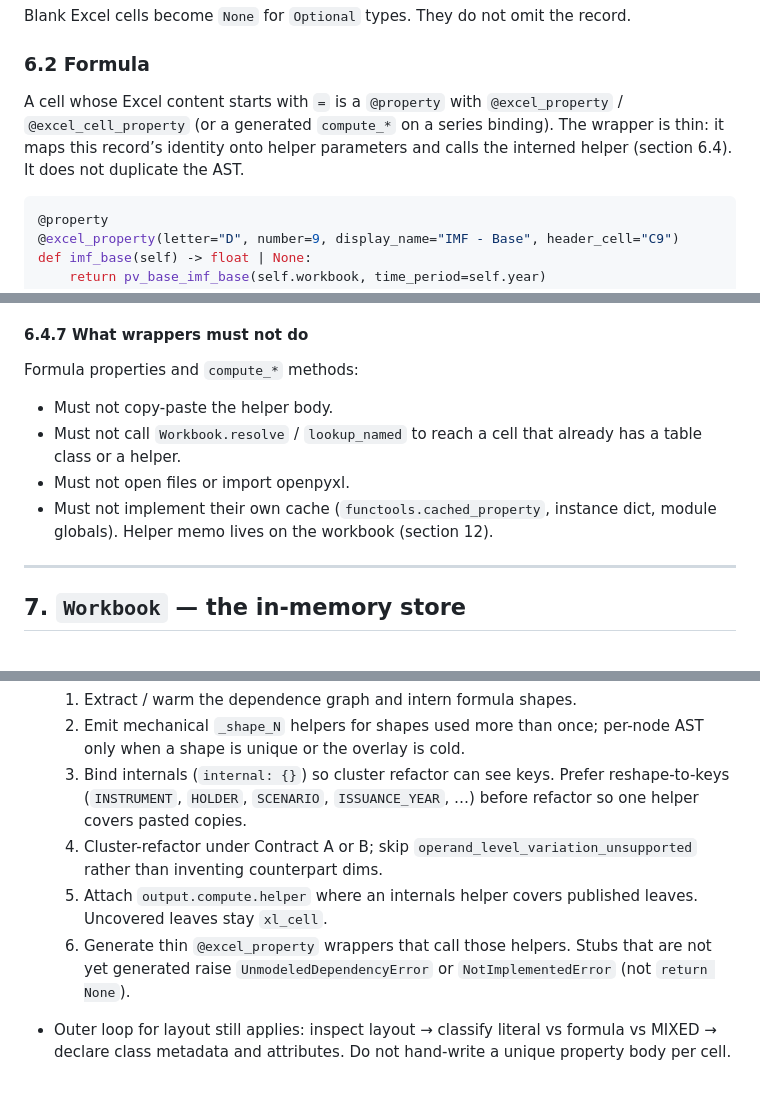
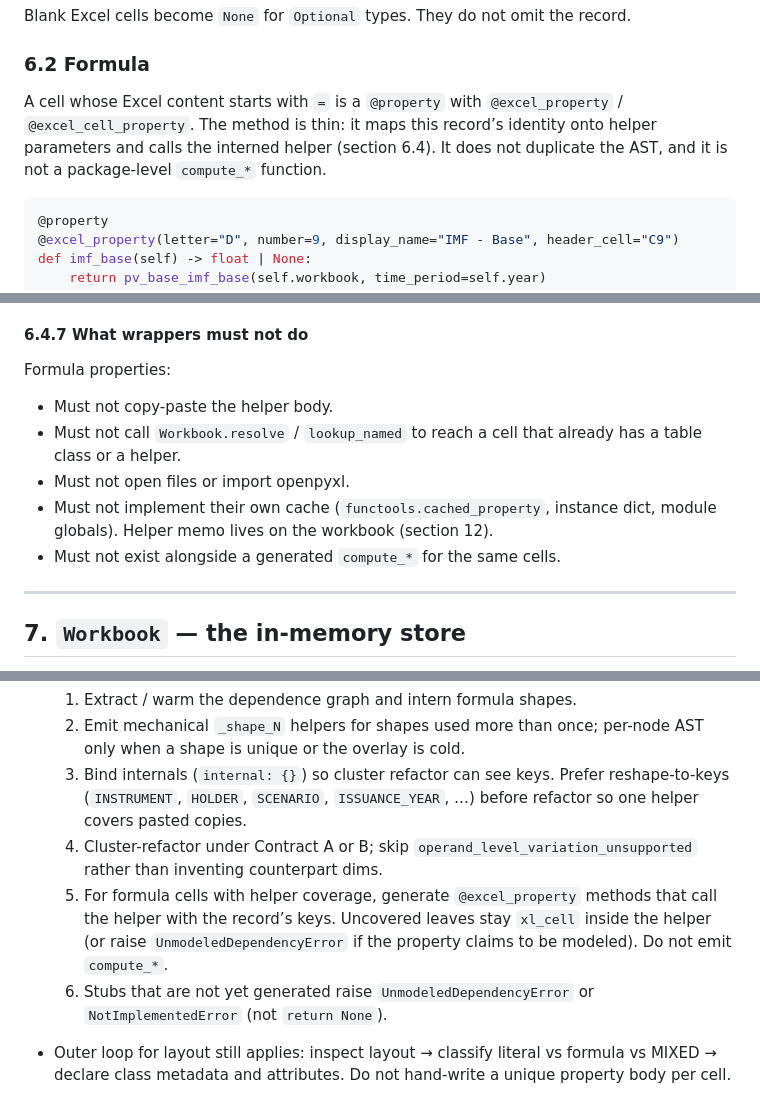
Before and after one commit to Teal-Insights/py-lic-dsf, a Markdown page: prd.md, 3 parts joined by grey strips. Drawn GitHub-style.

````diff
--- a/prd.md
+++ b/prd.md
@@ -269,7 +271,7 @@ Blank Excel cells become `None` for `Optional` types. They do not omit the recor
 
 ### 6.2 Formula
 
-A cell whose Excel content starts with `=` is a `@property` with `@excel_property` / `@excel_cell_property` (or a generated `compute_*` on a series binding). The wrapper is thin: it maps this record’s identity onto helper parameters and calls the interned helper (section 6.4). It does not duplicate the AST.
+A cell whose Excel content starts with `=` is a `@property` with `@excel_property` / `@excel_cell_property`. The method is thin: it maps this record’s identity onto helper parameters and calls the interned helper (section 6.4). It does not duplicate the AST, and it is not a package-level `compute_*` function.
 
 ```python
 @property
@@ -380,12 +379,13 @@ Bindings that keep `key: [TIME_PERIOD]` while the workbook repeats the same shap
 
 #### 6.4.7 What wrappers must not do
 
-Formula properties and `compute_*` methods:
+Formula properties:
 
 - Must not copy-paste the helper body.
 - Must not call `Workbook.resolve` / `lookup_named` to reach a cell that already has a table class or a helper.
 - Must not open files or import openpyxl.
 - Must not implement their own cache (`functools.cached_property`, instance dict, module globals). Helper memo lives on the workbook (section 12).
+- Must not exist alongside a generated `compute_*` for the same cells.
 
 ---
 
@@ -1007,8 +1009,8 @@ Sheet modules import helper **functions** and peer table **classes**. They call
   2. Emit mechanical `_shape_N` helpers for shapes used more than once; per-node AST only when a shape is unique or the overlay is cold.
   3. Bind internals (`internal: {}`) so cluster refactor can see keys. Prefer reshape-to-keys (`INSTRUMENT`, `HOLDER`, `SCENARIO`, `ISSUANCE_YEAR`, …) before refactor so one helper covers pasted copies.
   4. Cluster-refactor under Contract A or B; skip `operand_level_variation_unsupported` rather than inventing counterpart dims.
-  5. Attach `output.compute.helper` where an internals helper covers published leaves. Uncovered leaves stay `xl_cell`.
-  6. Generate thin `@excel_property` wrappers that call those helpers. Stubs that are not yet generated raise `UnmodeledDependencyError` or `NotImplementedError` (not `return None`).
+  5. For formula cells with helper coverage, generate `@excel_property` methods that call the helper with the record’s keys. Uncovered leaves stay `xl_cell` inside the helper (or raise `UnmodeledDependencyError` if the property claims to be modeled). Do not emit `compute_*`.
+  6. Stubs that are not yet generated raise `UnmodeledDependencyError` or `NotImplementedError` (not `return None`).
 
 - Outer loop for layout still applies: inspect layout → classify literal vs formula vs MIXED → declare class metadata and attributes. Do not hand-write a unique property body per cell.
 
````
Also changed, not shown: other parts of prd.md (+19 -18 lines).
